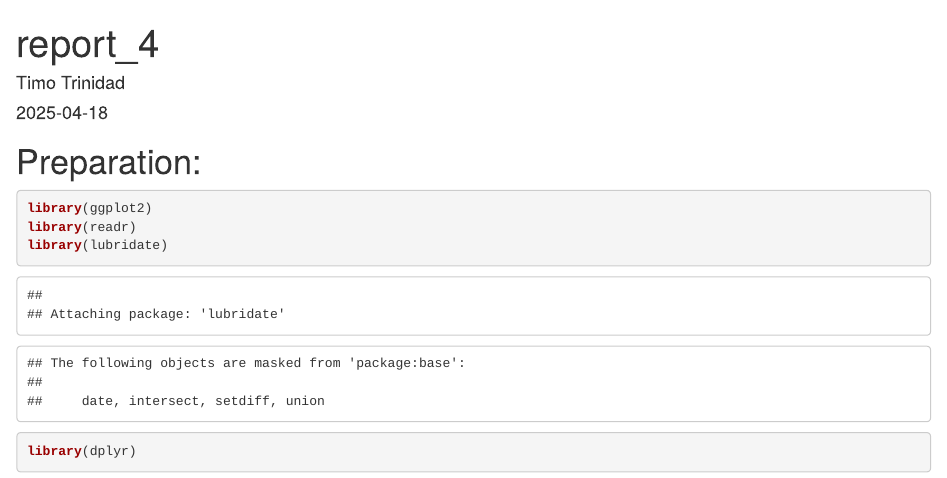
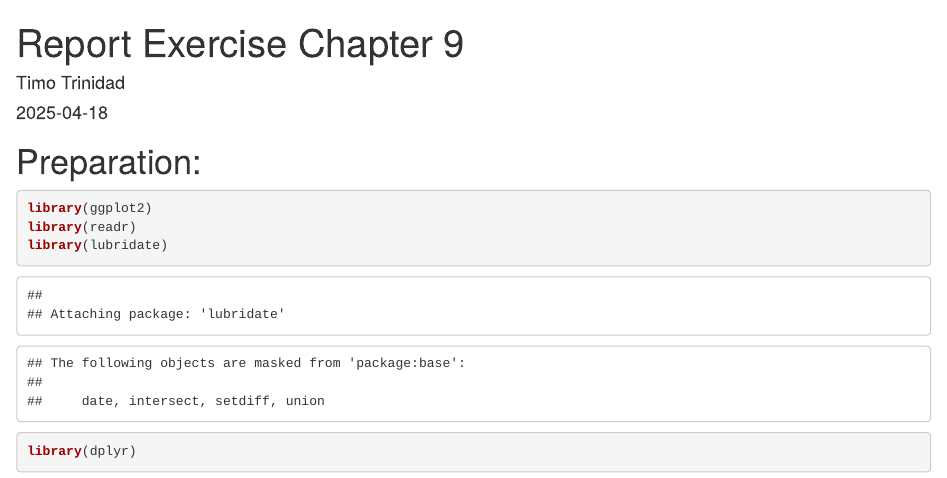
Before and after one commit to TrinidadTimo/agds_report_Trinidad_Timo, an R Markdown document (Report_4/report_4.Rmd): the page in a window 1100 px wide, from its top. Rendered offline with R 4.5, knitr and Pandoc, with nearby package versions; some code elsewhere in the file could not run offline.

```diff
--- a/Report_4/report_4.Rmd
+++ b/Report_4/report_4.Rmd
@@ -1,5 +1,5 @@
 ---
-title: "report_4"
+title: "Report Exercise Chapter 9"
 author: "Timo Trinidad"
 date: "2025-04-18"
 output: html_document
```
